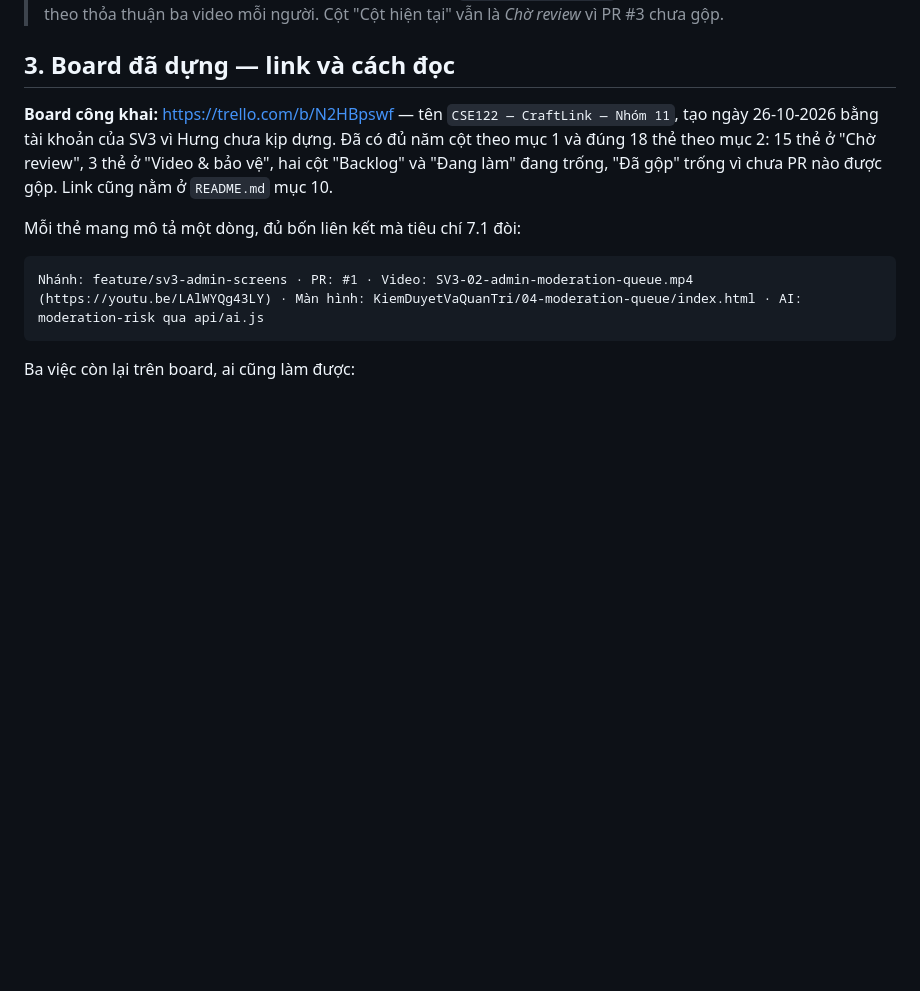
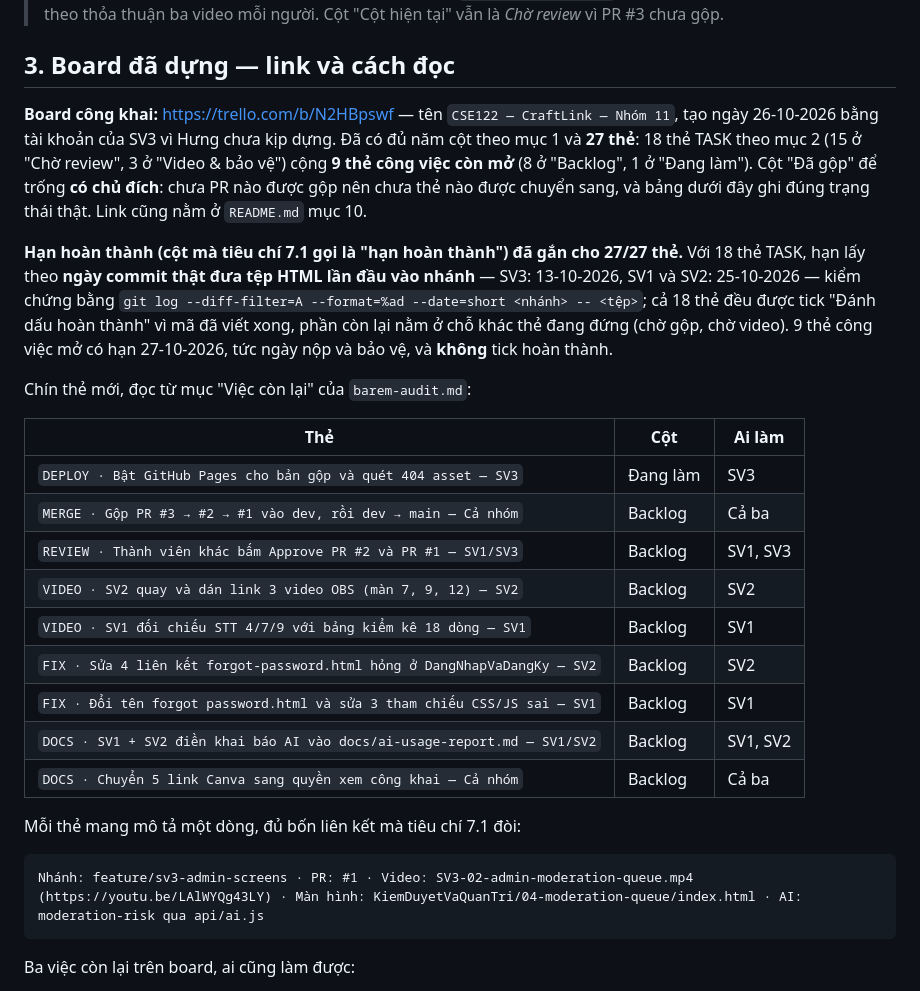
Before and after one commit to NguyenDinhQuangMinh/cse122-craftlink-team11, a Markdown page: docs/task-board.md, the part around the change. GitHub-like rendering; blank space fills up the shorter version.

```diff
--- a/docs/task-board.md
+++ b/docs/task-board.md
@@ -43,7 +43,23 @@ Cột "PR" ghi số pull request đang mở thật; cột "Video" ghi tên tệp
 
 ## 3. Board đã dựng — link và cách đọc
 
-**Board công khai:** <https://trello.com/b/N2HBpswf> — tên `CSE122 — CraftLink — Nhóm 11`, tạo ngày 26-10-2026 bằng tài khoản của SV3 vì Hưng chưa kịp dựng. Đã có đủ năm cột theo mục 1 và đúng 18 thẻ theo mục 2: 15 thẻ ở "Chờ review", 3 thẻ ở "Video & bảo vệ", hai cột "Backlog" và "Đang làm" đang trống, "Đã gộp" trống vì chưa PR nào được gộp. Link cũng nằm ở `README.md` mục 10.
+**Board công khai:** <https://trello.com/b/N2HBpswf> — tên `CSE122 — CraftLink — Nhóm 11`, tạo ngày 26-10-2026 bằng tài khoản của SV3 vì Hưng chưa kịp dựng. Đã có đủ năm cột theo mục 1 và **27 thẻ**: 18 thẻ TASK theo mục 2 (15 ở "Chờ review", 3 ở "Video & bảo vệ") cộng **9 thẻ công việc còn mở** (8 ở "Backlog", 1 ở "Đang làm"). Cột "Đã gộp" để trống **có chủ đích**: chưa PR nào được gộp nên chưa thẻ nào được chuyển sang, và bảng dưới đây ghi đúng trạng thái thật. Link cũng nằm ở `README.md` mục 10.
+
+**Hạn hoàn thành (cột mà tiêu chí 7.1 gọi là "hạn hoàn thành") đã gắn cho 27/27 thẻ.** Với 18 thẻ TASK, hạn lấy theo **ngày commit thật đưa tệp HTML lần đầu vào nhánh** — SV3: 13-10-2026, SV1 và SV2: 25-10-2026 — kiểm chứng bằng `git log --diff-filter=A --format=%ad --date=short <nhánh> -- <tệp>`; cả 18 thẻ đều được tick "Đánh dấu hoàn thành" vì mã đã viết xong, phần còn lại nằm ở chỗ khác thẻ đang đứng (chờ gộp, chờ video). 9 thẻ công việc mở có hạn 27-10-2026, tức ngày nộp và bảo vệ, và **không** tick hoàn thành.
+
+Chín thẻ mới, đọc từ mục "Việc còn lại" của `barem-audit.md`:
+
+| Thẻ | Cột | Ai làm |
+|---|---|---|
+| `DEPLOY · Bật GitHub Pages cho bản gộp và quét 404 asset — SV3` | Đang làm | SV3 |
+| `MERGE · Gộp PR #3 → #2 → #1 vào dev, rồi dev → main — Cả nhóm` | Backlog | Cả ba |
+| `REVIEW · Thành viên khác bấm Approve PR #2 và PR #1 — SV1/SV3` | Backlog | SV1, SV3 |
+| `VIDEO · SV2 quay và dán link 3 video OBS (màn 7, 9, 12) — SV2` | Backlog | SV2 |
+| `VIDEO · SV1 đối chiếu STT 4/7/9 với bảng kiểm kê 18 dòng — SV1` | Backlog | SV1 |
+| `FIX · Sửa 4 liên kết forgot-password.html hỏng ở DangNhapVaDangKy — SV2` | Backlog | SV2 |
+| `FIX · Đổi tên forgot password.html và sửa 3 tham chiếu CSS/JS sai — SV1` | Backlog | SV1 |
+| `DOCS · SV1 + SV2 điền khai báo AI vào docs/ai-usage-report.md — SV1/SV2` | Backlog | SV1, SV2 |
+| `DOCS · Chuyển 5 link Canva sang quyền xem công khai — Cả nhóm` | Backlog | Cả ba |
 
 Mỗi thẻ mang mô tả một dòng, đủ bốn liên kết mà tiêu chí 7.1 đòi:
 
```
Also changed, not shown: README.md (+3 -1 lines), docs/barem-audit.md (added, +145 -0 lines).
